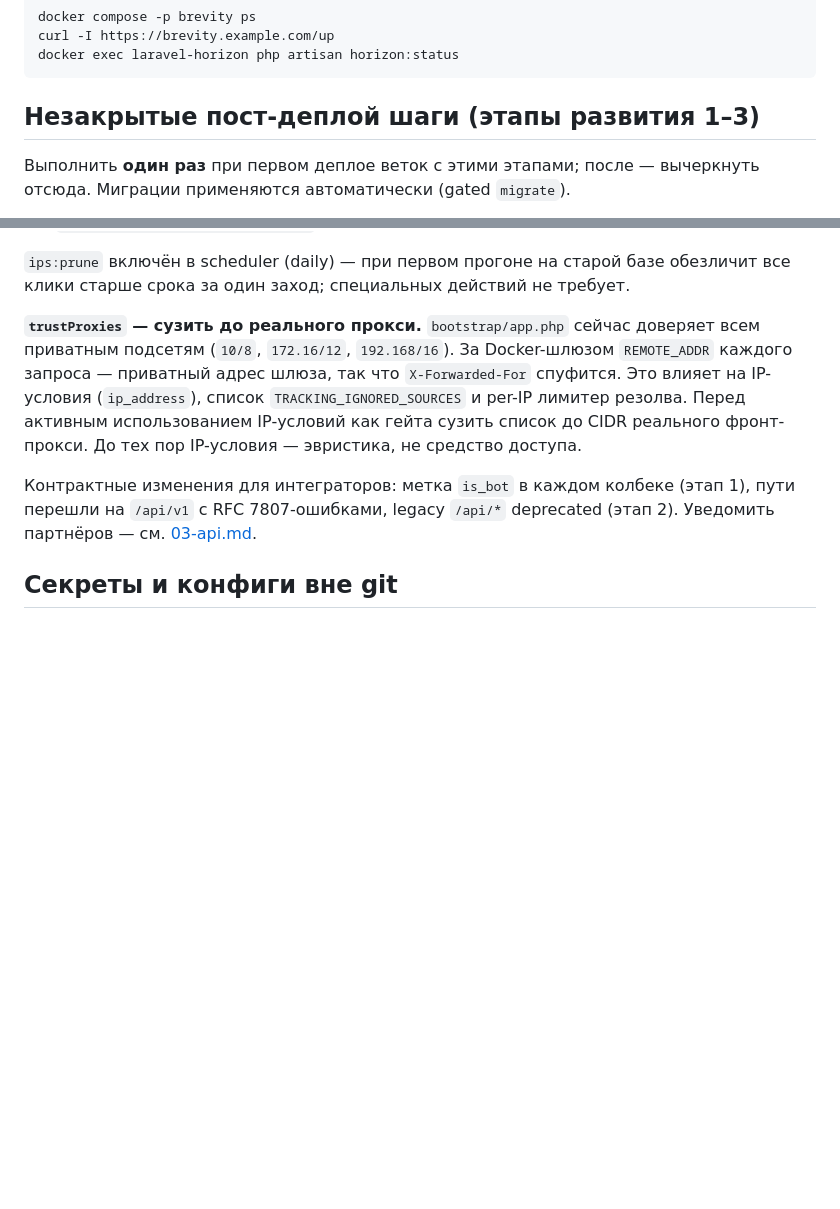
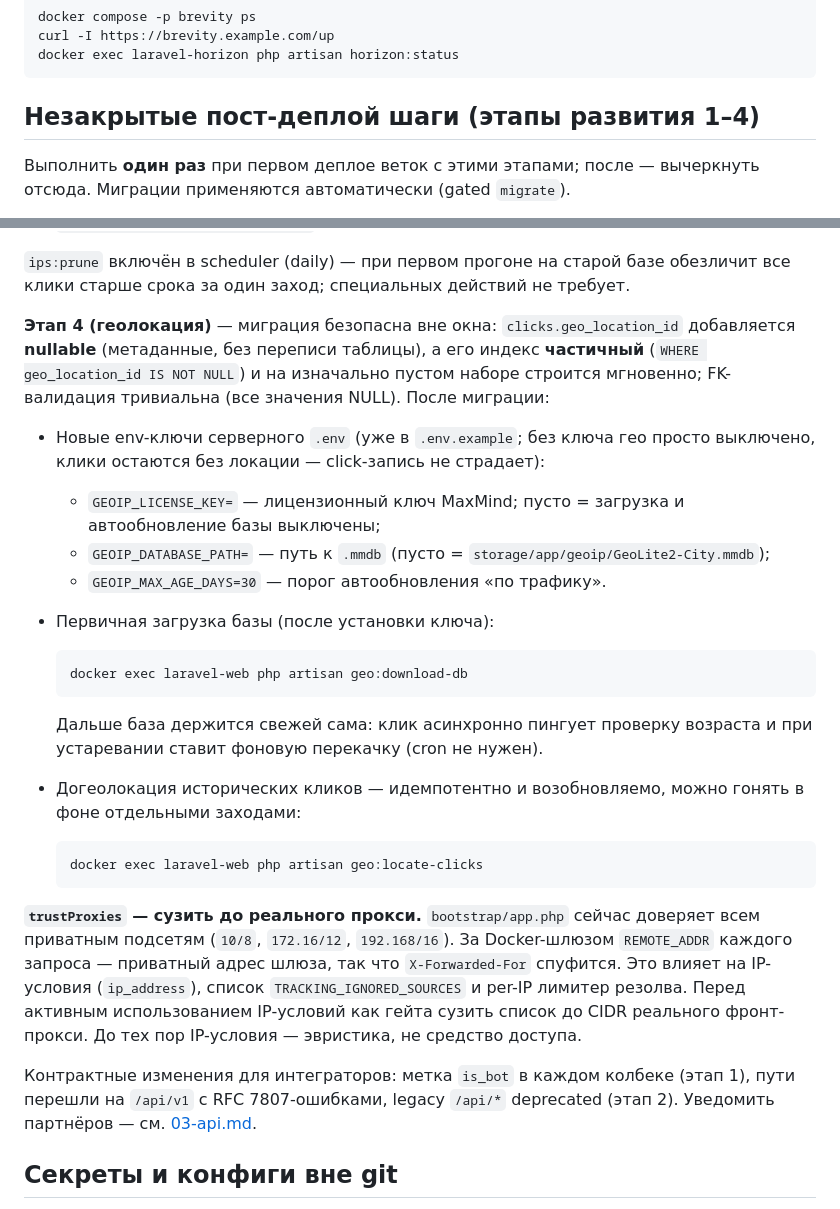
Before and after one commit to vaslv/brevity, a Markdown page: docs/06-deploy.md, 2 parts joined by grey strips. Rendered like a GitHub page; blank space fills up the shorter version.

Commit message:
docs(geo): mark stage 4 implemented and add its deploy steps
All six items of stage 4 (docs/07-plans.md §6) are implemented and reviewed,
so the section is marked "реализован 2026-07-12" pending deploy. The deploy
runbook (06-deploy.md) gains a stage 4 block: the migration is safe outside a
quiet window (nullable column, all-NULL partial index and FK validate
instantly), the new GEOIP_* env keys, the one-time geo:download-db, and the
resumable geo:locate-clicks backfill.

Co-Authored-By: Claude Opus 4.8 <noreply@anthropic.com>

````diff
--- a/docs/06-deploy.md
+++ b/docs/06-deploy.md
@@ -54,7 +54,7 @@ curl -I https://brevity.example.com/up
 docker exec laravel-horizon php artisan horizon:status
 ```
 
-## Незакрытые пост-деплой шаги (этапы развития 1–3)
+## Незакрытые пост-деплой шаги (этапы развития 1–4)
 
 Выполнить **один раз** при первом деплое веток с этими этапами; после —
 вычеркнуть отсюда. Миграции применяются автоматически (gated `migrate`).
@@ -109,6 +109,33 @@ docker exec laravel-web php artisan clicks:rebuild-counters   # только П
 `ips:prune` включён в scheduler (daily) — при первом прогоне на старой
 базе обезличит все клики старше срока за один заход; специальных
 действий не требует.
+
+**Этап 4 (геолокация)** — миграция безопасна вне окна: `clicks.geo_location_id`
+добавляется **nullable** (метаданные, без переписи таблицы), а его индекс
+**частичный** (`WHERE geo_location_id IS NOT NULL`) и на изначально пустом
+наборе строится мгновенно; FK-валидация тривиальна (все значения NULL). После
+миграции:
+
+- Новые env-ключи серверного `.env` (уже в `.env.example`; без ключа гео просто
+  выключено, клики остаются без локации — click-запись не страдает):
+  - `GEOIP_LICENSE_KEY=` — лицензионный ключ MaxMind; пусто = загрузка и
+    автообновление базы выключены;
+  - `GEOIP_DATABASE_PATH=` — путь к `.mmdb` (пусто = `storage/app/geoip/GeoLite2-City.mmdb`);
+  - `GEOIP_MAX_AGE_DAYS=30` — порог автообновления «по трафику».
+- Первичная загрузка базы (после установки ключа):
+
+  ```bash
+  docker exec laravel-web php artisan geo:download-db
+  ```
+
+  Дальше база держится свежей сама: клик асинхронно пингует проверку возраста и
+  при устаревании ставит фоновую перекачку (cron не нужен).
+- Догеолокация исторических кликов — идемпотентно и возобновляемо, можно гонять
+  в фоне отдельными заходами:
+
+  ```bash
+  docker exec laravel-web php artisan geo:locate-clicks
+  ```
 
 **`trustProxies` — сузить до реального прокси.** `bootstrap/app.php`
 сейчас доверяет всем приватным подсетям (`10/8`, `172.16/12`,
````
Also changed, not shown: docs/07-plans.md (+4 -0 lines).
